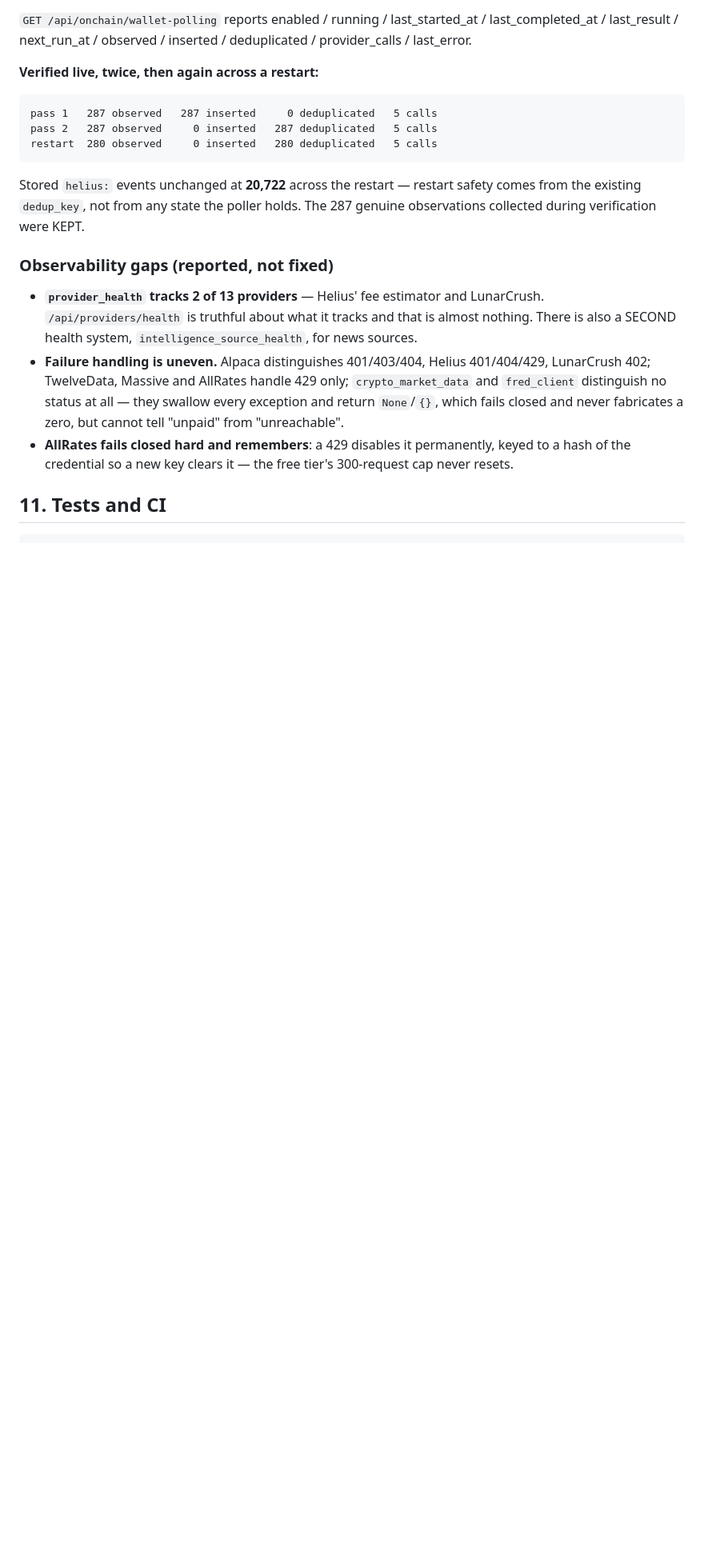
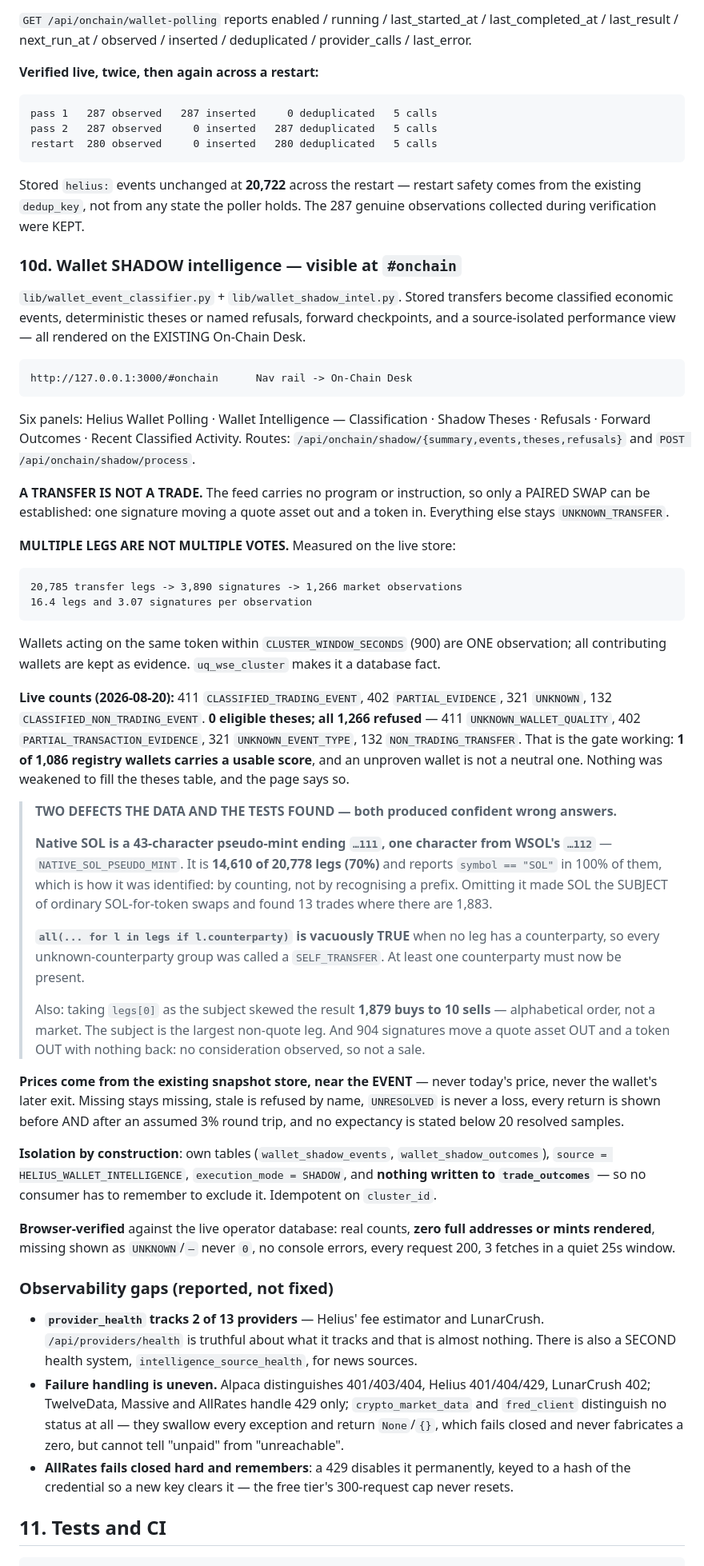
Before and after one commit to jmtibbetts/jarvis-trading, a Markdown page: docs/JARVIS_HANDOFF.md, the part around one of its changes. Shown at 80% size. Rendered like a GitHub page; blank space fills up the shorter version.

Commit message:
docs: the shadow desk, its measured counts, and why it refuses everything
Section 10d records what the On-Chain Desk now shows and the numbers behind
it: 20,785 transfer legs collapsing to 3,890 signatures and then to 1,266
market observations, and all 1,266 refused — 411 of them because one wallet
in 1,086 carries a usable score. That is the gate working, and the page says
so rather than rendering an empty panel.

The two defects are written down because both produced confident wrong
answers from real data. Native SOL arrives as a 43-character pseudo-mint one
character from WSOL's; it is 70% of the feed, and omitting it from the quote
list made SOL the subject of ordinary SOL-for-token swaps. And an `all()`
over a filtered generator is vacuously true, so every group with an unknown
counterparty was being called a self-transfer.

Section 15 lists what this desk cannot do yet and why, including the two that
matter most: no wallet is scored, so no thesis can be justified, and price
snapshots cover nine hours of one day, so outcomes will be UNRESOLVED until a
price source runs forward. Neither is papered over.

Co-Authored-By: Claude Opus 5 <noreply@anthropic.com>

```diff
--- a/docs/JARVIS_HANDOFF.md
+++ b/docs/JARVIS_HANDOFF.md
@@ -906,6 +906,75 @@ restart safety comes from the existing `dedup_key`, not from any state the
 poller holds. The 287 genuine observations collected during verification
 were KEPT.
 
+### 10d. Wallet SHADOW intelligence — visible at `#onchain`
+
+`lib/wallet_event_classifier.py` + `lib/wallet_shadow_intel.py`. Stored
+transfers become classified economic events, deterministic theses or named
+refusals, forward checkpoints, and a source-isolated performance view — all
+rendered on the EXISTING On-Chain Desk.
+
+    http://127.0.0.1:3000/#onchain      Nav rail -> On-Chain Desk
+
+Six panels: Helius Wallet Polling · Wallet Intelligence — Classification ·
+Shadow Theses · Refusals · Forward Outcomes · Recent Classified Activity.
+Routes: `/api/onchain/shadow/{summary,events,theses,refusals}` and
+`POST /api/onchain/shadow/process`.
+
+**A TRANSFER IS NOT A TRADE.** The feed carries no program or instruction, so
+only a PAIRED SWAP can be established: one signature moving a quote asset out
+and a token in. Everything else stays `UNKNOWN_TRANSFER`.
+
+**MULTIPLE LEGS ARE NOT MULTIPLE VOTES.** Measured on the live store:
+
+    20,785 transfer legs -> 3,890 signatures -> 1,266 market observations
+    16.4 legs and 3.07 signatures per observation
+
+Wallets acting on the same token within `CLUSTER_WINDOW_SECONDS` (900) are ONE
+observation; all contributing wallets are kept as evidence. `uq_wse_cluster`
+makes it a database fact.
+
+**Live counts (2026-08-20):** 411 `CLASSIFIED_TRADING_EVENT`, 402
+`PARTIAL_EVIDENCE`, 321 `UNKNOWN`, 132 `CLASSIFIED_NON_TRADING_EVENT`.
+**0 eligible theses; all 1,266 refused** — 411 `UNKNOWN_WALLET_QUALITY`, 402
+`PARTIAL_TRANSACTION_EVIDENCE`, 321 `UNKNOWN_EVENT_TYPE`, 132
+`NON_TRADING_TRANSFER`. That is the gate working: **1 of 1,086 registry
+wallets carries a usable score**, and an unproven wallet is not a neutral one.
+Nothing was weakened to fill the theses table, and the page says so.
+
+> **TWO DEFECTS THE DATA AND THE TESTS FOUND — both produced confident wrong
+> answers.**
+>
+> **Native SOL is a 43-character pseudo-mint ending `…111`, one character
+> from WSOL's `…112`** — `NATIVE_SOL_PSEUDO_MINT`. It is **14,610 of 20,778
+> legs (70%)** and reports `symbol == "SOL"` in 100% of them, which is how it
+> was identified: by counting, not by recognising a prefix. Omitting it made
+> SOL the SUBJECT of ordinary SOL-for-token swaps and found 13 trades where
+> there are 1,883.
+>
+> **`all(... for l in legs if l.counterparty)` is vacuously TRUE** when no leg
+> has a counterparty, so every unknown-counterparty group was called a
+> `SELF_TRANSFER`. At least one counterparty must now be present.
+>
+> Also: taking `legs[0]` as the subject skewed the result **1,879 buys to 10
+> sells** — alphabetical order, not a market. The subject is the largest
+> non-quote leg. And 904 signatures move a quote asset OUT and a token OUT
+> with nothing back: no consideration observed, so not a sale.
+
+**Prices come from the existing snapshot store, near the EVENT** — never
+today's price, never the wallet's later exit. Missing stays missing, stale is
+refused by name, `UNRESOLVED` is never a loss, every return is shown before
+AND after an assumed 3% round trip, and no expectancy is stated below 20
+resolved samples.
+
+**Isolation by construction**: own tables (`wallet_shadow_events`,
+`wallet_shadow_outcomes`), `source = HELIUS_WALLET_INTELLIGENCE`,
+`execution_mode = SHADOW`, and **nothing written to `trade_outcomes`** — so no
+consumer has to remember to exclude it. Idempotent on `cluster_id`.
+
+**Browser-verified** against the live operator database: real counts, **zero
+full addresses or mints rendered**, missing shown as `UNKNOWN`/`—` never `0`,
+no console errors, every request 200, 3 fetches in a quiet 25s window.
+
 ### Observability gaps (reported, not fixed)
 
 - **`provider_health` tracks 2 of 13 providers** — Helius' fee estimator and
```
Also changed, not shown: other parts of docs/JARVIS_HANDOFF.md (+27 -3 lines).
